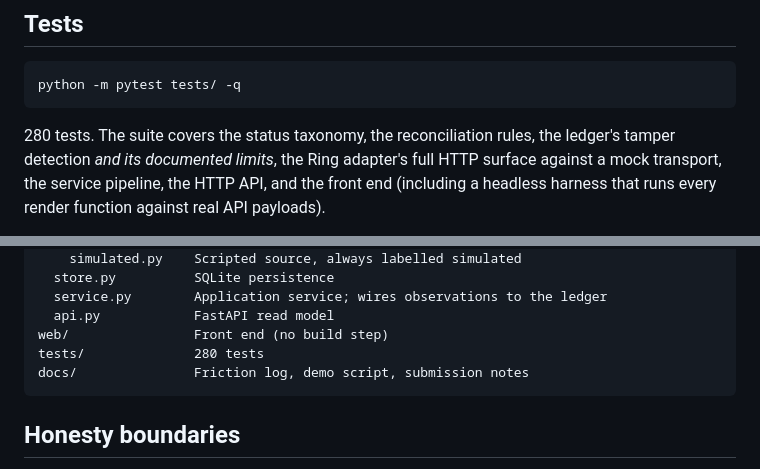
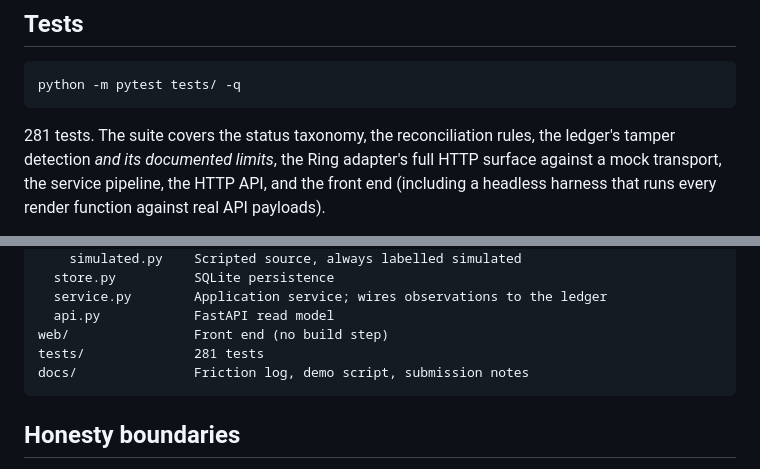
Before and after one commit to itzebe/WITNESS, a Markdown page: README.md, 2 parts joined by grey strips. Rendered like a GitHub page.

Commit message:
Sync test counts to 281 in README, AGENTS.md and submission notes

````diff
--- a/README.md
+++ b/README.md
@@ -87,7 +87,7 @@ working as designed.
 python -m pytest tests/ -q
 ```
 
-280 tests. The suite covers the status taxonomy, the reconciliation rules, the
+281 tests. The suite covers the status taxonomy, the reconciliation rules, the
 ledger's tamper detection *and its documented limits*, the Ring adapter's full
 HTTP surface against a mock transport, the service pipeline, the HTTP API, and
 the front end (including a headless harness that runs every render function
@@ -122,7 +122,7 @@ witness/
   service.py        Application service; wires observations to the ledger
   api.py            FastAPI read model
 web/                Front end (no build step)
-tests/              280 tests
+tests/              281 tests
 docs/               Friction log, demo script, submission notes
 ```
 
````
Also changed, not shown: AGENTS.md (+1 -1 lines), docs/SUBMISSION.md (+3 -3 lines).
